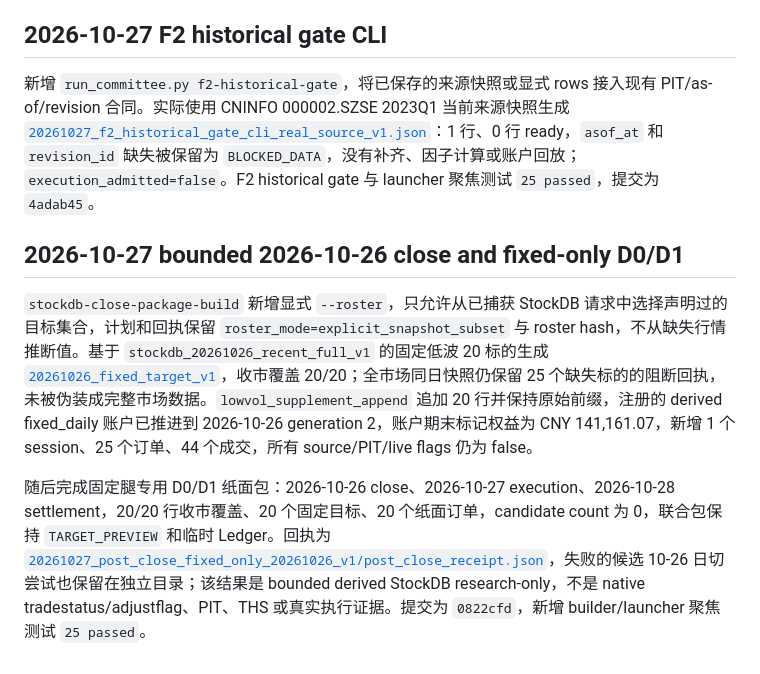
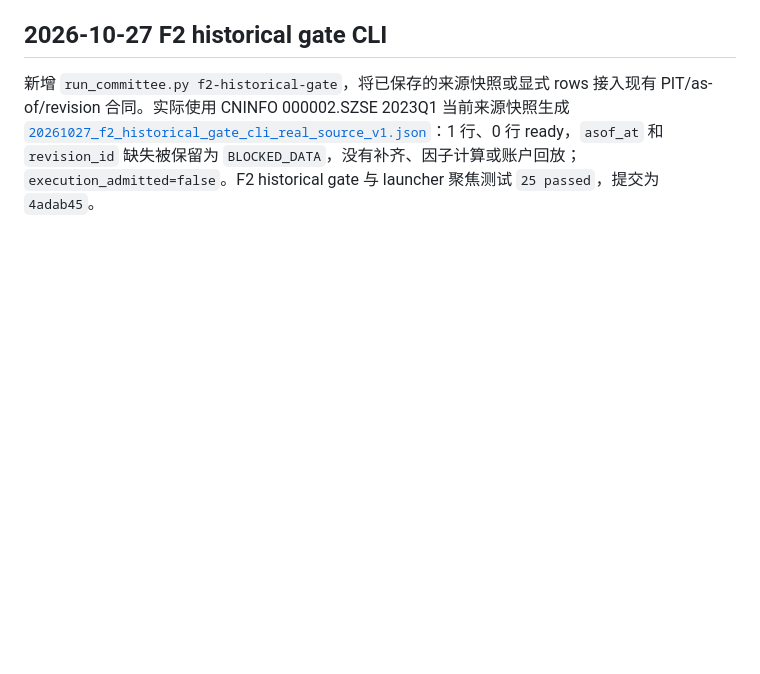
Before and after one commit to XleMusk/Quantification, a Markdown page: docs/architecture_v3/CURRENT_STATUS.md, the part around the change. Rendered like a GitHub page; blank space fills up the shorter version.

Commit message:
Consolidate bounded close evidence

```diff
--- a/docs/architecture_v3/CURRENT_STATUS.md
+++ b/docs/architecture_v3/CURRENT_STATUS.md
@@ -671,9 +671,3 @@ Evidence: `outputs/pipeline_receipts/20261026_f2_issuer_source_capture_v2.json`,
 ## 2026-10-27 F2 historical gate CLI
 
 新增 `run_committee.py f2-historical-gate`，将已保存的来源快照或显式 rows 接入现有 PIT/as-of/revision 合同。实际使用 CNINFO 000002.SZSE 2023Q1 当前来源快照生成 [`20261027_f2_historical_gate_cli_real_source_v1.json`](../../outputs/pipeline_receipts/20261027_f2_historical_gate_cli_real_source_v1.json)：1 行、0 行 ready，`asof_at` 和 `revision_id` 缺失被保留为 `BLOCKED_DATA`，没有补齐、因子计算或账户回放；`execution_admitted=false`。F2 historical gate 与 launcher 聚焦测试 `25 passed`，提交为 `4adab45`。
-
-## 2026-10-27 bounded 2026-10-26 close and fixed-only D0/D1
-
-`stockdb-close-package-build` 新增显式 `--roster`，只允许从已捕获 StockDB 请求中选择声明过的目标集合，计划和回执保留 `roster_mode=explicit_snapshot_subset` 与 roster hash，不从缺失行情推断值。基于 `stockdb_20261026_recent_full_v1` 的固定低波 20 标的生成 [`20261026_fixed_target_v1`](../../../../QuantificationData/trading/research/stockdb_close_packages/20261026_fixed_target_v1/receipt.json)，收市覆盖 20/20；全市场同日快照仍保留 25 个缺失标的的阻断回执，未被伪装成完整市场数据。`lowvol_supplement_append` 追加 20 行并保持原始前缀，注册的 derived fixed_daily 账户已推进到 2026-10-26 generation 2，账户期末标记权益为 CNY 141,161.07，新增 1 个 session、25 个订单、44 个成交，所有 source/PIT/live flags 仍为 false。
-
-随后完成固定腿专用 D0/D1 纸面包：2026-10-26 close、2026-10-27 execution、2026-10-28 settlement，20/20 行收市覆盖、20 个固定目标、20 个纸面订单，candidate count 为 0，联合包保持 `TARGET_PREVIEW` 和临时 Ledger。回执为 [`20261027_post_close_fixed_only_20261026_v1/post_close_receipt.json`](../../outputs/pipeline_receipts/20261027_post_close_fixed_only_20261026_v1/post_close_receipt.json)，失败的候选 10-26 日切尝试也保留在独立目录；该结果是 bounded derived StockDB research-only，不是 native tradestatus/adjustflag、PIT、THS 或真实执行证据。提交为 `0822cfd`，新增 builder/launcher 聚焦测试 `25 passed`。
```
